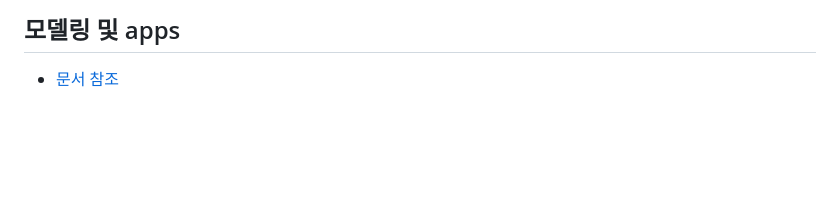
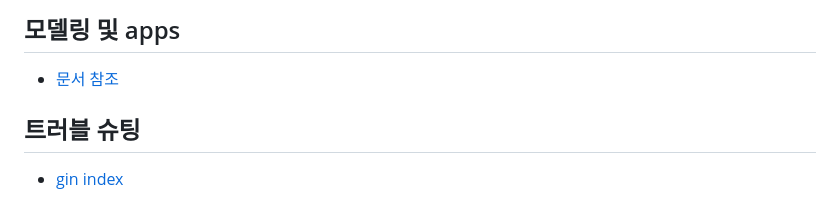
Before and after one commit to jongseong-dev/tutor-log, a Markdown page: README.md, the part around the change. Rendered like a GitHub page; blank space fills up the shorter version.

Commit message:
docs: Gin Index 트러블 슈팅 추가

```diff
--- a/README.md
+++ b/README.md
@@ -89,3 +89,7 @@ make test
 ## 모델링 및 apps
 
 - [문서 참조](./docs/modeling_and_apps.md)
+
+## 트러블 슈팅
+
+- [gin index](./docs/troubleshooting/gin_index.md)
```
Also changed, not shown: docs/troubleshooting/gin_index.md (added, +19 -0 lines).
